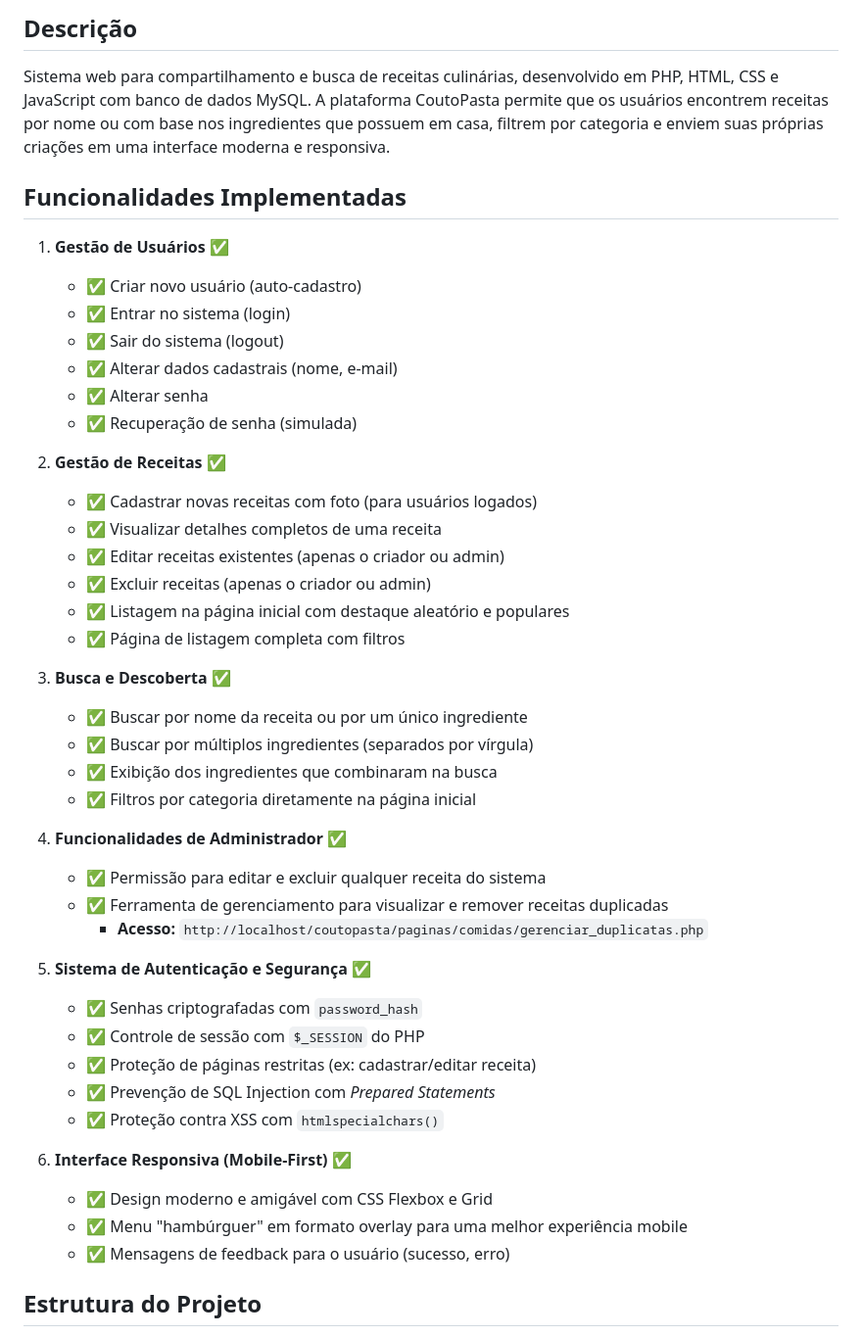
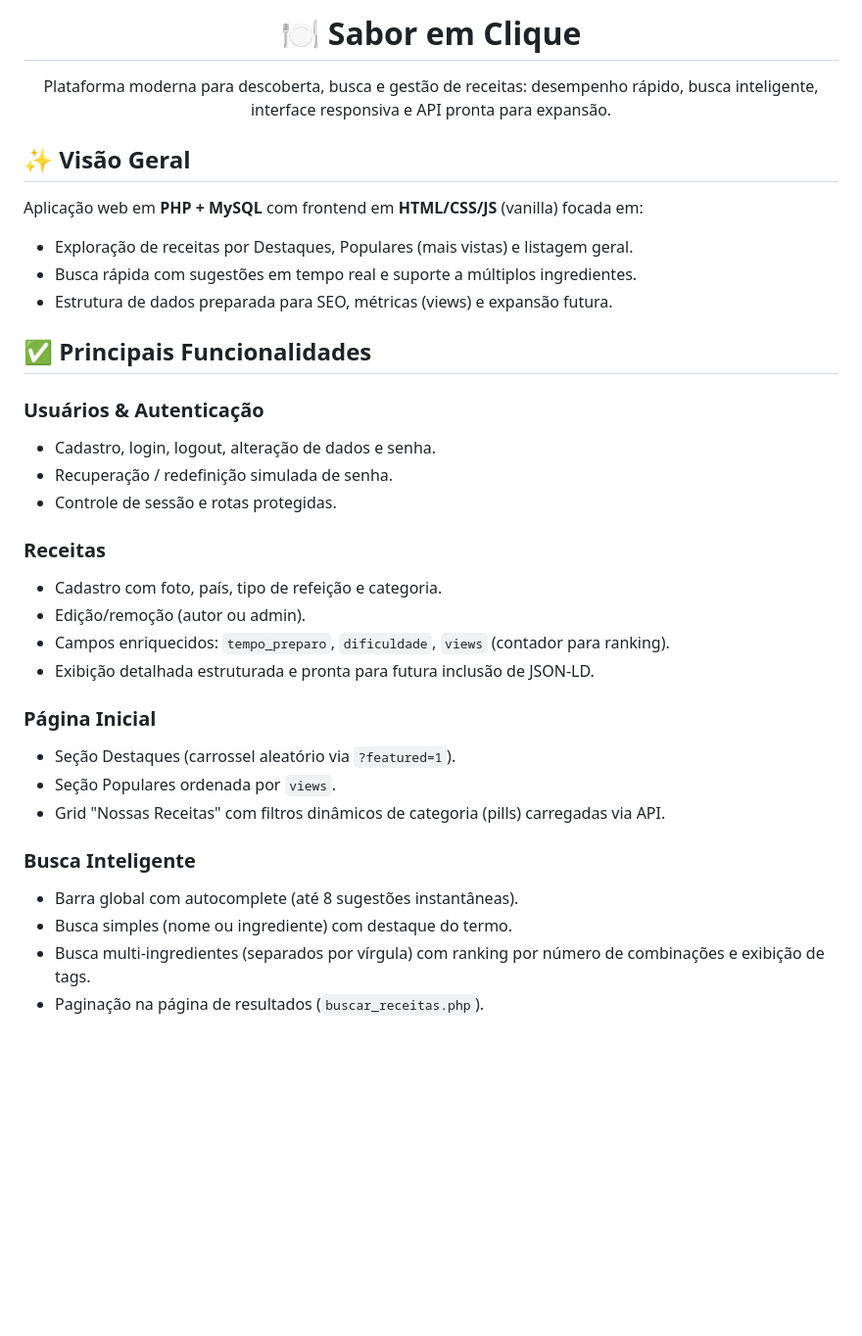
Before and after one commit to DnielCoutinho/Meu-Site-de-Receitas, a Markdown page: README.md, the part around the change printed below. Shown: that part at 98% size. GitHub-like rendering; blank space fills up the shorter version.

Commit message:
Revise README for project name and details
Updated project name and enhanced README content with features, installation steps, and database structure.

```diff
--- a/README.md
+++ b/README.md
@@ -2,47 +2,37 @@
 
-## Descrição
-Sistema web para compartilhamento e busca de receitas culinárias, desenvolvido em PHP, HTML, CSS e JavaScript com banco de dados MySQL. A plataforma CoutoPasta permite que os usuários encontrem receitas por nome ou com base nos ingredientes que possuem em casa, filtrem por categoria e enviem suas próprias criações em uma interface moderna e responsiva.
+# 🍽️ Sabor em Clique
 
-## Funcionalidades Implementadas
+Plataforma moderna para descoberta, busca e gestão de receitas: desempenho rápido, busca inteligente, interface responsiva e API pronta para expansão.
 
-1.  **Gestão de Usuários** ✅
-    * ✅ Criar novo usuário (auto-cadastro)
-    * ✅ Entrar no sistema (login)
-    * ✅ Sair do sistema (logout)
-    * ✅ Alterar dados cadastrais (nome, e-mail)
-    * ✅ Alterar senha
-    * ✅ Recuperação de senha (simulada)
+</div>
 
-2.  **Gestão de Receitas** ✅
-    * ✅ Cadastrar novas receitas com foto (para usuários logados)
-    * ✅ Visualizar detalhes completos de uma receita
-    * ✅ Editar receitas existentes (apenas o criador ou admin)
-    * ✅ Excluir receitas (apenas o criador ou admin)
-    * ✅ Listagem na página inicial com destaque aleatório e populares
-    * ✅ Página de listagem completa com filtros
+## ✨ Visão Geral
+Aplicação web em **PHP + MySQL** com frontend em **HTML/CSS/JS** (vanilla) focada em:
+- Exploração de receitas por Destaques, Populares (mais vistas) e listagem geral.
+- Busca rápida com sugestões em tempo real e suporte a múltiplos ingredientes.
+- Estrutura de dados preparada para SEO, métricas (views) e expansão futura.
 
-3.  **Busca e Descoberta** ✅
-    * ✅ Buscar por nome da receita ou por um único ingrediente
-    * ✅ Buscar por múltiplos ingredientes (separados por vírgula)
-    * ✅ Exibição dos ingredientes que combinaram na busca
-    * ✅ Filtros por categoria diretamente na página inicial
+## ✅ Principais Funcionalidades
 
-4.  **Funcionalidades de Administrador** ✅
-    * ✅ Permissão para editar e excluir qualquer receita do sistema
-    * ✅ Ferramenta de gerenciamento para visualizar e remover receitas duplicadas
-        * **Acesso:** `http://localhost/coutopasta/paginas/comidas/gerenciar_duplicatas.php`
+### Usuários & Autenticação
+- Cadastro, login, logout, alteração de dados e senha.
+- Recuperação / redefinição simulada de senha.
+- Controle de sessão e rotas protegidas.
 
-5.  **Sistema de Autenticação e Segurança** ✅
-    * ✅ Senhas criptografadas com `password_hash`
-    * ✅ Controle de sessão com `$_SESSION` do PHP
-    * ✅ Proteção de páginas restritas (ex: cadastrar/editar receita)
-    * ✅ Prevenção de SQL Injection com *Prepared Statements*
-    * ✅ Proteção contra XSS com `htmlspecialchars()`
+### Receitas
+- Cadastro com foto, país, tipo de refeição e categoria.
+- Edição/remoção (autor ou admin).
+- Campos enriquecidos: `tempo_preparo`, `dificuldade`, `views` (contador para ranking).
+- Exibição detalhada estruturada e pronta para futura inclusão de JSON-LD.
 
-6.  **Interface Responsiva (Mobile-First)** ✅
-    * ✅ Design moderno e amigável com CSS Flexbox e Grid
-    * ✅ Menu "hambúrguer" em formato overlay para uma melhor experiência mobile
-    * ✅ Mensagens de feedback para o usuário (sucesso, erro)
+### Página Inicial
+- Seção Destaques (carrossel aleatório via `?featured=1`).
+- Seção Populares ordenada por `views`.
+- Grid "Nossas Receitas" com filtros dinâmicos de categoria (pills) carregadas via API.
 
-## Estrutura do Projeto
+### Busca Inteligente
+- Barra global com autocomplete (até 8 sugestões instantâneas).
+- Busca simples (nome ou ingrediente) com destaque do termo.
+- Busca multi-ingredientes (separados por vírgula) com ranking por número de combinações e exibição de tags.
+- Paginação na página de resultados (`buscar_receitas.php`).
 
```
Also changed, not shown: other parts of README.md (+118 -68 lines).
